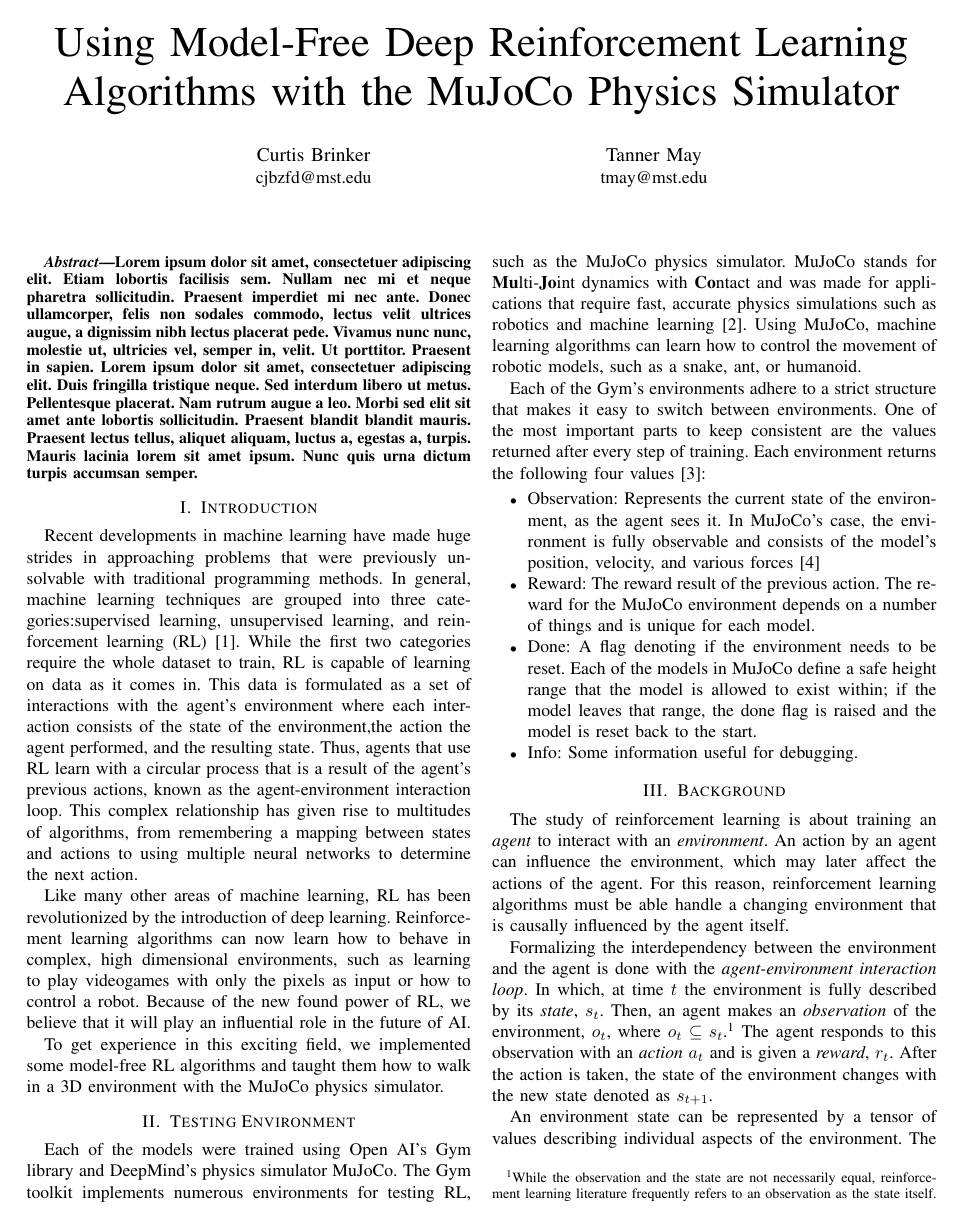
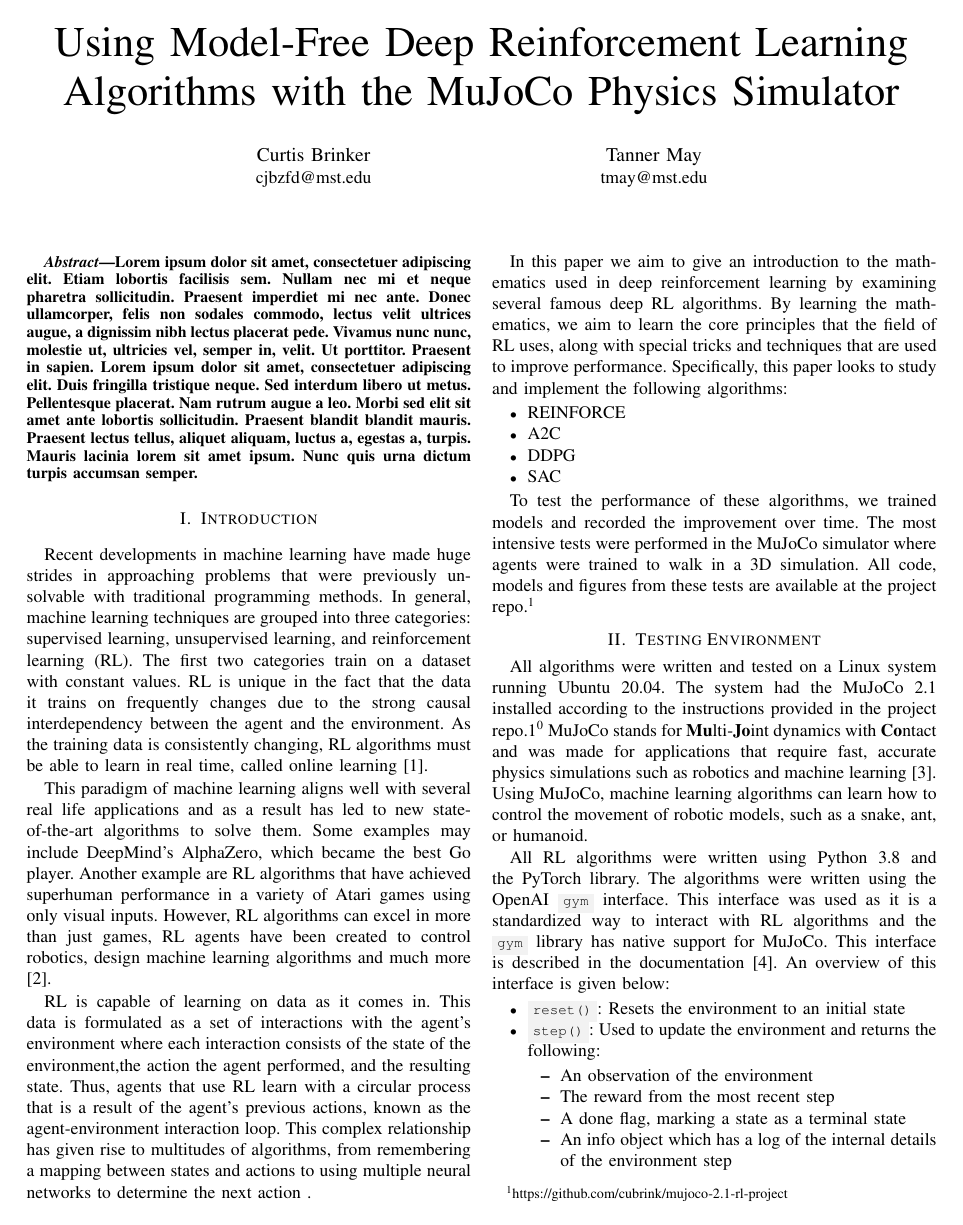
Before and after one commit to cubrink/mujoco-2.1-rl-project, a LaTeX paper (report/file.tex): page 1 of 7. Compiled offline with pdfLaTeX; a missing font is replaced by an installed copy or a similar font; a LaTeX package or settings file that is missing is left out; a missing bibliography style is replaced by a similar one.

Commit message:
Updated intro and testing environment

```diff
--- a/report/file.tex
+++ b/report/file.tex
@@ -20,6 +20,7 @@
 \definecolor{light-gray}{gray}{0.95}
 \newcommand{\size}[2]{{\fontsize{#1}{0}\selectfont#2}}
 \newcommand{\code}[1]{\colorbox{light-gray}{\size{8}{\texttt{#1}}}}
+\newcommand{\monospace}[1]{\size{8}{\texttt{#1}}}
 
 \def\BibTeX{{\rm B\kern-.05em{\sc i\kern-.025em b}\kern-.08em
     T\kern-.1667em\lower.7ex\hbox{E}\kern-.125emX}}
@@ -43,23 +44,37 @@
 
 \section{Introduction}
 
-Recent developments in machine learning have made huge strides in approaching problems that were previously unsolvable with traditional programming methods. In general, machine learning techniques are grouped into three categories:supervised learning, unsupervised learning, and reinforcement learning (RL) \cite{rl_application}. While the first two categories require the whole dataset to train, RL is capable of learning on data as it comes in. This data is formulated as a set of interactions with the agent's environment where each interaction consists of the state of the environment,the action the agent performed, and the resulting state. Thus, agents that use RL learn with a circular process that is a result of the agent's previous actions, known as the agent-environment interaction loop. This complex relationship has given rise to multitudes of algorithms, from remembering a mapping between states and actions to using multiple neural networks to determine the next action.
+Recent developments in machine learning have made huge strides in approaching problems that were previously unsolvable with traditional programming methods. In general, machine learning techniques are grouped into three categories: supervised learning, unsupervised learning, and reinforcement learning (RL). The first two categories train on a dataset with constant values. RL is unique in the fact that the data it trains on frequently changes due to the strong causal interdependency between the agent and the environment. As the training data is consistently changing, RL algorithms must be able to learn in real time, called online learning \cite{rl_application}.
 
-Like many other areas of machine learning, RL has been revolutionized by the introduction of deep learning. Reinforcement learning algorithms can now learn how to behave in complex, high dimensional environments, such as learning to play videogames with only the pixels as input or how to control a robot. Because of the new found power of RL, we believe that it will play an influential role in the future of AI.
+This paradigm of machine learning aligns well with several real life applications and as a result has led to new state-of-the-art algorithms to solve them.  Some examples may include DeepMind's AlphaZero, which became the best Go player. Another example are RL algorithms that have achieved superhuman performance in a variety of Atari games using only visual inputs. However, RL algorithms can excel in more than just games, RL agents have been created to control robotics, design machine learning algorithms and much more \cite{deep_rl_survey}.
 
-To get experience in this exciting field, we implemented some model-free RL algorithms and taught them how to walk in a 3D environment with the MuJoCo physics simulator.
+RL is capable of learning on data as it comes in. This data is formulated as a set of interactions with the agent's environment where each interaction consists of the state of the environment,the action the agent performed, and the resulting state. Thus, agents that use RL learn with a circular process that is a result of the agent's previous actions, known as the agent-environment interaction loop. This complex relationship has given rise to multitudes of algorithms, from remembering a mapping between states and actions to using multiple neural networks to determine the next action .
+
+In this paper we aim to give an introduction to the mathematics used in deep reinforcement learning by examining several famous deep RL algorithms. By learning the mathematics, we aim to learn the core principles that the field of RL uses, along with special tricks and techniques that are used to improve performance. Specifically, this paper looks to study and implement the following algorithms:
+\begin{itemize}
+    \item REINFORCE
+    \item A2C
+    \item DDPG
+    \item SAC
+\end{itemize}
+
+To test the performance of these algorithms, we trained models and recorded the improvement over time. The most intensive tests were performed in the MuJoCo simulator where agents were trained to walk in a 3D simulation. All code, models and figures from these tests are available at the project repo.\footnote{\label{repo}https://github.com/cubrink/mujoco-2.1-rl-project}
 
 \section{Testing Environment}
 
-Each of the models were trained using Open AI's Gym library and DeepMind's physics simulator MuJoCo. The Gym toolkit implements numerous environments for testing RL, such as the MuJoCo physics simulator. MuJoCo stands for {\bf Mu}lti-{\bf Jo}int dynamics with {\bf Co}ntact and was made for applications that require fast, accurate physics simulations such as robotics and machine learning \cite{mujoco_docs}. Using MuJoCo, machine learning algorithms can learn how to control the movement of robotic models, such as a snake, ant, or humanoid.
+All algorithms were written and tested on a Linux system running Ubuntu 20.04. The system had the MuJoCo 2.1 installed according to the instructions provided in the project repo.\footnotemark[\ref{repo}] MuJoCo stands for {\bf Mu}lti-{\bf Jo}int dynamics with {\bf Co}ntact and was made for applications that require fast, accurate physics simulations such as robotics and machine learning \cite{mujoco_docs}. Using MuJoCo, machine learning algorithms can learn how to control the movement of robotic models, such as a snake, ant, or humanoid.
 
-Each of the Gym's environments adhere to a strict structure that makes it easy to switch between environments. One of the most important parts to keep consistent are the values returned after every step of training. Each environment returns the following four values \cite{gym_docs}:
+All RL algorithms were written using Python 3.8 and the PyTorch library. The algorithms were written using the OpenAI \code{gym} interface. This interface was used as it is a standardized way to interact with RL algorithms and the \code{gym} library has native support for MuJoCo. This interface is described in the documentation \cite{gym_docs}. An overview of this interface is given below:
 
 \begin{itemize}
-    \item Observation: Represents the current state of the environment, as the agent sees it. In MuJoCo's case, the          environment is fully observable and consists of the model's position, velocity, and various forces \cite{gym_source}
-    \item Reward: The reward result of the previous action. The reward for the MuJoCo environment depends on a          number of things and is unique for each model.
-    \item Done: A flag denoting if the environment needs to be reset. Each of the models in MuJoCo define a safe height range that the model is allowed to exist within; if the model leaves that range, the done flag is raised and the model is reset back to the start.
-    \item Info: Some information useful for debugging.
+    \item \code{reset()}: Resets the environment to an initial state
+    \item \code{step()}: Used to update the environment and returns the following:
+          \begin{itemize}
+              \item An observation of the environment
+              \item The reward from the most recent step
+              \item A done flag, marking a state as a terminal state
+              \item An info object which has a log of the internal details of the environment step
+          \end{itemize}
 \end{itemize}
 
 \section{Background}
```
Also changed, not shown: report/file.pdf.
